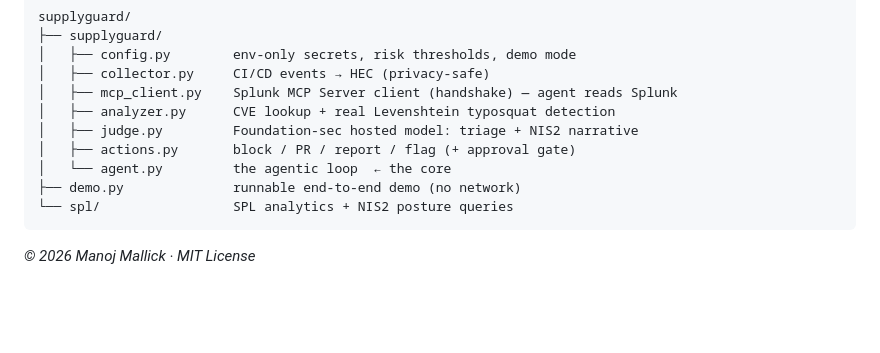
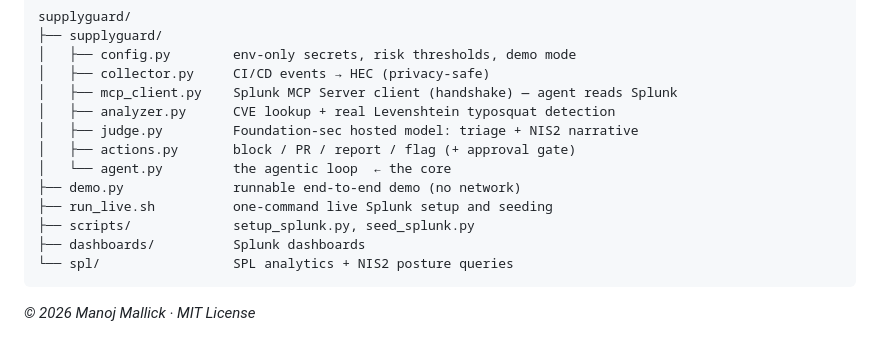
Before and after one commit to manojmallick/supplyguard, a Markdown page: README.md, the part around one of its changes. Drawn GitHub-style; blank space fills up the shorter version.

````diff
--- a/README.md
+++ b/README.md
@@ -105,6 +142,9 @@ supplyguard/
 │   ├── actions.py       block / PR / report / flag (+ approval gate)
 │   └── agent.py         the agentic loop  ← the core
 ├── demo.py              runnable end-to-end demo (no network)
+├── run_live.sh          one-command live Splunk setup and seeding
+├── scripts/             setup_splunk.py, seed_splunk.py
+├── dashboards/          Splunk dashboards
 └── spl/                 SPL analytics + NIS2 posture queries
 ```
 
````
Also changed, not shown: other parts of README.md (+37 -0 lines).
